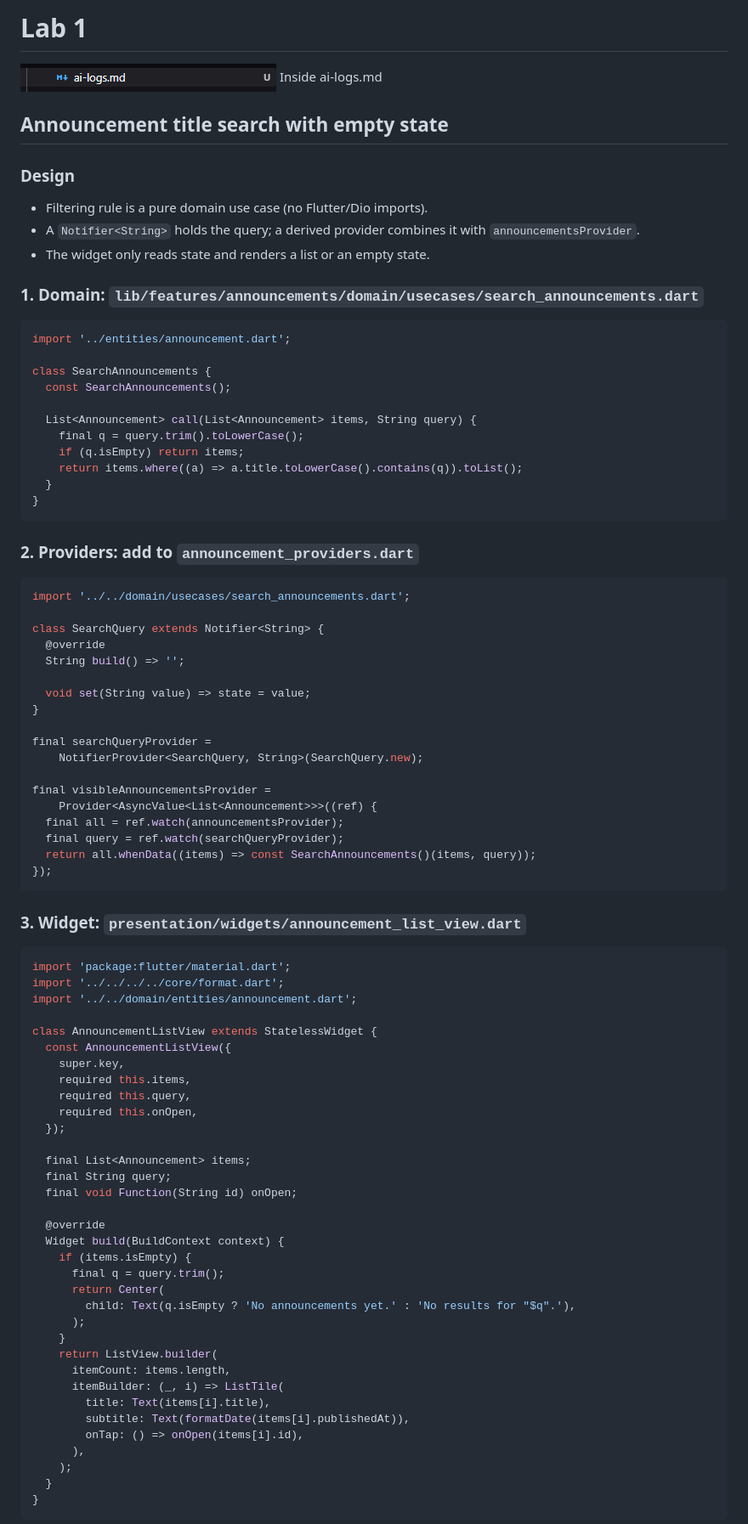
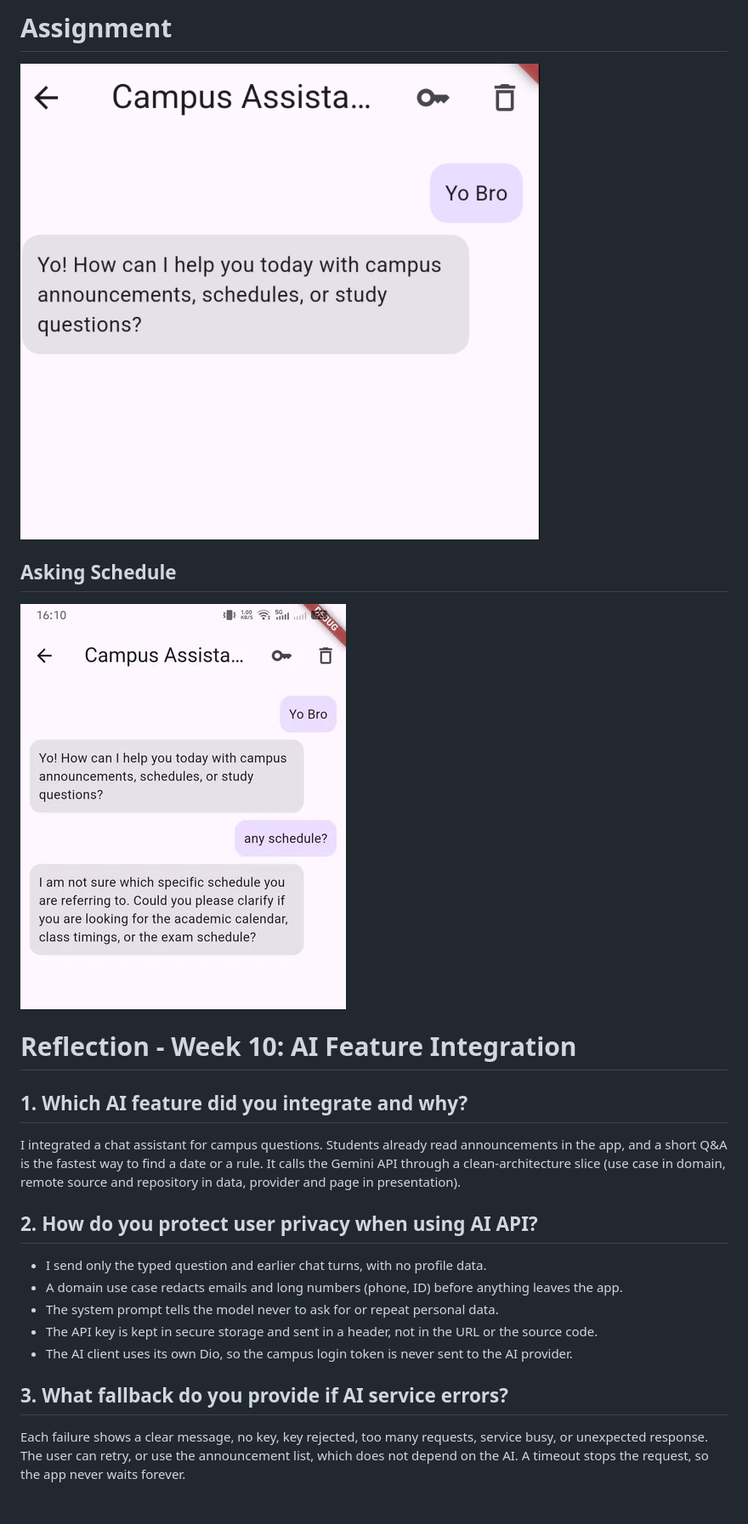
Before and after one commit to Aoiizu/244107020224-mobile-course, a Markdown page: README.md, the part around the change printed below. Shown: that part at 85% size. Rendered like a GitHub page; pictures changed too: image-46.png (added), image-47.png (added).

Commit message:
JS-10 AI Integration to Apps

````diff
--- a/README.md
+++ b/README.md
@@ -1,85 +1,22 @@
-# Lab 1
-![alt text](image-39.png)
-Inside ai-logs.md
-## Announcement title search with empty state
+# Assignment
 
-### Design
-- Filtering rule is a pure domain use case (no Flutter/Dio imports).
-- A `Notifier<String>` holds the query; a derived provider combines it with `announcementsProvider`.
-- The widget only reads state and renders a list or an empty state.
+![alt text](image-46.png)
 
-### 1. Domain: `lib/features/announcements/domain/usecases/search_announcements.dart`
-```dart
-import '../entities/announcement.dart';
+## Asking Schedule
+![alt text](image-47.png)
 
-class SearchAnnouncements {
-  const SearchAnnouncements();
+# Reflection - Week 10: AI Feature Integration
 
-  List<Announcement> call(List<Announcement> items, String query) {
-    final q = query.trim().toLowerCase();
-    if (q.isEmpty) return items;
-    return items.where((a) => a.title.toLowerCase().contains(q)).toList();
-  }
-}
-```
+## 1. Which AI feature did you integrate and why?
+I integrated a chat assistant for campus questions. Students already read announcements in the app, and a short Q&A is the fastest way to find a date or a rule. It calls the Gemini API through a clean-architecture slice (use case in domain, remote source and repository in data, provider and page in presentation).
 
-### 2. Providers: add to `announcement_providers.dart`
-```dart
-import '../../domain/usecases/search_announcements.dart';
+## 2. How do you protect user privacy when using AI API?
+- I send only the typed question and earlier chat turns, with no profile data.
+- A domain use case redacts emails and long numbers (phone, ID) before anything leaves the app.
+- The system prompt tells the model never to ask for or repeat personal data.
+- The API key is kept in secure storage and sent in a header, not in the URL or the source code.
+- The AI client uses its own Dio, so the campus login token is never sent to the AI provider.
 
-class SearchQuery extends Notifier<String> {
-  @override
-  String build() => '';
+## 3. What fallback do you provide if AI service errors?
+Each failure shows a clear message, no key, key rejected, too many requests, service busy, or unexpected response. The user can retry, or use the announcement list, which does not depend on the AI. A timeout stops the request, so the app never waits forever.
 
-  void set(String value) => state = value;
-}
-
-final searchQueryProvider =
-    NotifierProvider<SearchQuery, String>(SearchQuery.new);
-
-final visibleAnnouncementsProvider =
-    Provider<AsyncValue<List<Announcement>>>((ref) {
-  final all = ref.watch(announcementsProvider);
-  final query = ref.watch(searchQueryProvider);
-  return all.whenData((items) => const SearchAnnouncements()(items, query));
-});
-```
-
-### 3. Widget: `presentation/widgets/announcement_list_view.dart`
-```dart
-import 'package:flutter/material.dart';
-import '../../../../core/format.dart';
-import '../../domain/entities/announcement.dart';
-
-class AnnouncementListView extends StatelessWidget {
-  const AnnouncementListView({
-    super.key,
-    required this.items,
-    required this.query,
-    required this.onOpen,
-  });
-
-  final List<Announcement> items;
-  final String query;
-  final void Function(String id) onOpen;
-
-  @override
-  Widget build(BuildContext context) {
-    if (items.isEmpty) {
-      final q = query.trim();
-      return Center(
-        child: Text(q.isEmpty ? 'No announcements yet.' : 'No results for "$q".'),
-      );
-    }
-    return ListView.builder(
-      itemCount: items.length,
-      itemBuilder: (_, i) => ListTile(
-        title: Text(items[i].title),
-        subtitle: Text(formatDate(items[i].publishedAt)),
-        onTap: () => onOpen(items[i].id),
-      ),
-    );
-  }
-}
-```
-
````
Also changed, not shown: other parts of README.md (+2 -89 lines), campus_notify/docs/ai-logs.md (+55 -132 lines), 12 other files.
